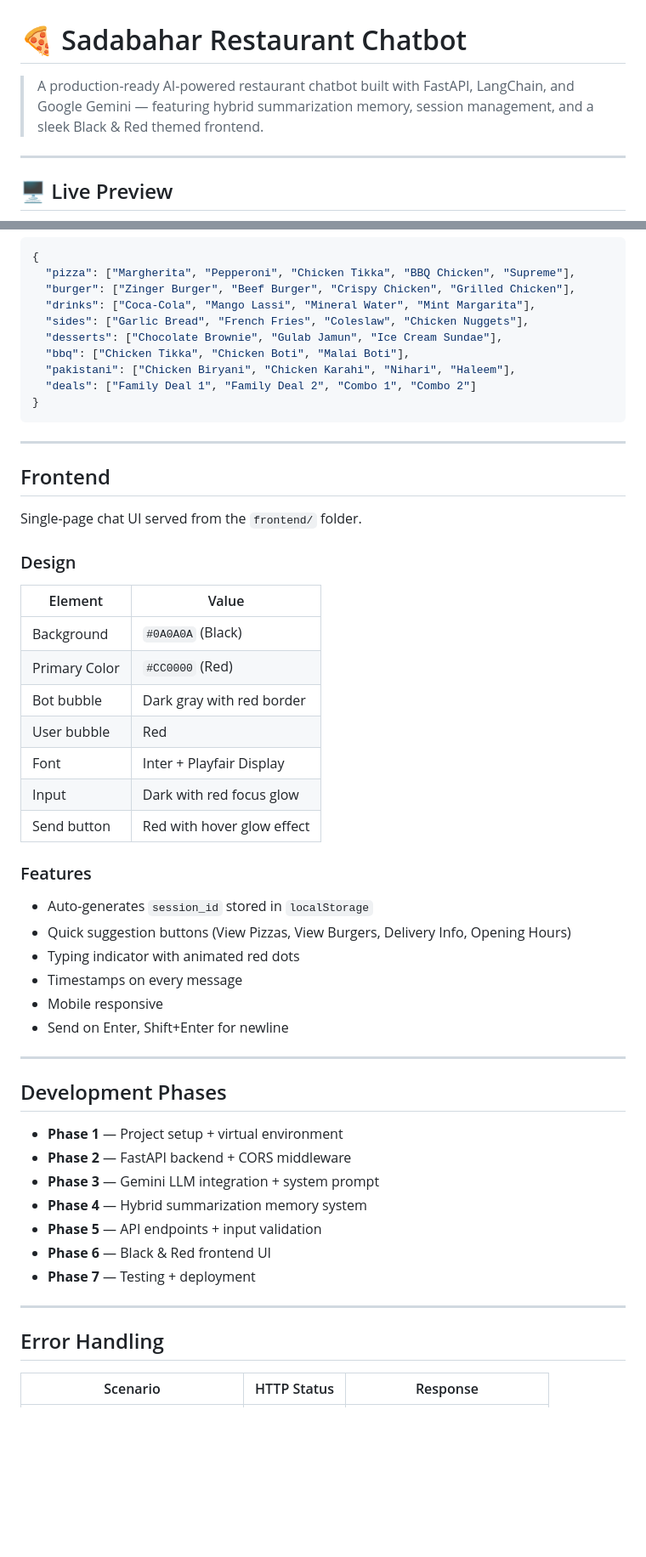
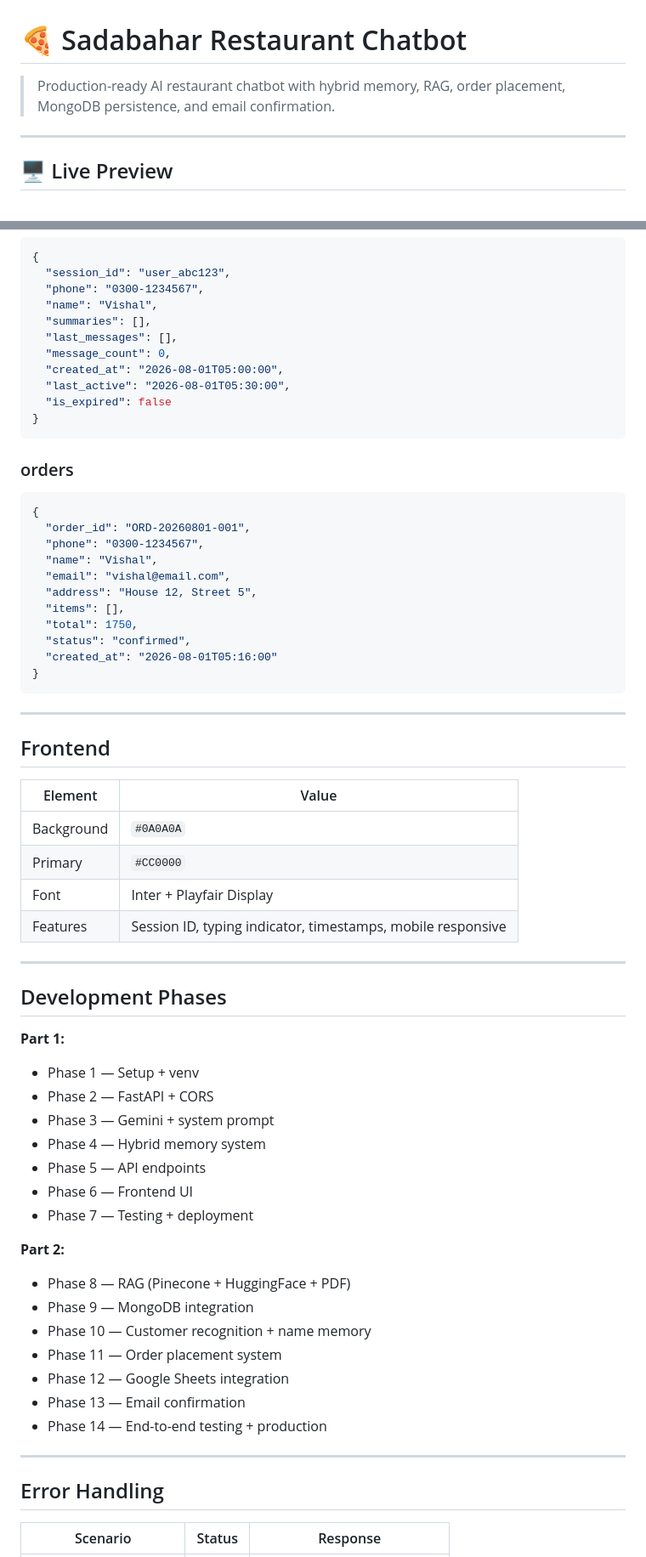
Before and after one commit to vishalsahilai/chatbot-fastapi, a Markdown page: README.md, 2 parts joined by grey strips. Shown at 85% size. GitHub-like rendering; blank space fills up the shorter version.

````diff
--- a/README.md
+++ b/README.md
@@ -1,6 +1,6 @@
 # 🍕 Sadabahar Restaurant Chatbot
 
-> A production-ready AI-powered restaurant chatbot built with FastAPI, LangChain, and Google Gemini — featuring hybrid summarization memory, session management, and a sleek Black & Red themed frontend.
+> Production-ready AI restaurant chatbot with hybrid memory, RAG, order placement, MongoDB persistence, and email confirmation.
 
 ---
 
@@ -384,13 +411,29 @@ Defined in `utils/menu.py` as a JSON object. The LLM is strictly instructed to o
 ```json
 {
-  "pizza": ["Margherita", "Pepperoni", "Chicken Tikka", "BBQ Chicken", "Supreme"],
-  "burger": ["Zinger Burger", "Beef Burger", "Crispy Chicken", "Grilled Chicken"],
-  "drinks": ["Coca-Cola", "Mango Lassi", "Mineral Water", "Mint Margarita"],
-  "sides": ["Garlic Bread", "French Fries", "Coleslaw", "Chicken Nuggets"],
-  "desserts": ["Chocolate Brownie", "Gulab Jamun", "Ice Cream Sundae"],
-  "bbq": ["Chicken Tikka", "Chicken Boti", "Malai Boti"],
-  "pakistani": ["Chicken Biryani", "Chicken Karahi", "Nihari", "Haleem"],
-  "deals": ["Family Deal 1", "Family Deal 2", "Combo 1", "Combo 2"]
+  "session_id": "user_abc123",
+  "phone": "0300-1234567",
+  "name": "Vishal",
+  "summaries": [],
+  "last_messages": [],
+  "message_count": 0,
+  "created_at": "2026-08-01T05:00:00",
+  "last_active": "2026-08-01T05:30:00",
+  "is_expired": false
+}
+```
+
+### orders
+```json
+{
+  "order_id": "ORD-20260801-001",
+  "phone": "0300-1234567",
+  "name": "Vishal",
+  "email": "vishal@email.com",
+  "address": "House 12, Street 5",
+  "items": [],
+  "total": 1750,
+  "status": "confirmed",
+  "created_at": "2026-08-01T05:16:00"
 }
 ```
 
@@ -398,43 +441,38 @@ Defined in `utils/menu.py` as a JSON object. The LLM is strictly instructed to o
 
 ## Frontend
 
-Single-page chat UI served from the `frontend/` folder.
-
-### Design
-
 | Element | Value |
 |---|---|
-| Background | `#0A0A0A` (Black) |
-| Primary Color | `#CC0000` (Red) |
-| Bot bubble | Dark gray with red border |
-| User bubble | Red |
+| Background | `#0A0A0A` |
+| Primary | `#CC0000` |
 | Font | Inter + Playfair Display |
-| Input | Dark with red focus glow |
-| Send button | Red with hover glow effect |
-
-### Features
-- Auto-generates `session_id` stored in `localStorage`
-- Quick suggestion buttons (View Pizzas, View Burgers, Delivery Info, Opening Hours)
-- Typing indicator with animated red dots
-- Timestamps on every message
-- Mobile responsive
-- Send on Enter, Shift+Enter for newline
+| Features | Session ID, typing indicator, timestamps, mobile responsive |
 
 ---
 
 ## Development Phases
 
-- **Phase 1** — Project setup + virtual environment
-- **Phase 2** — FastAPI backend + CORS middleware
-- **Phase 3** — Gemini LLM integration + system prompt
-- **Phase 4** — Hybrid summarization memory system
-- **Phase 5** — API endpoints + input validation
-- **Phase 6** — Black & Red frontend UI
-- **Phase 7** — Testing + deployment
+**Part 1:**
+- Phase 1 — Setup + venv
+- Phase 2 — FastAPI + CORS
+- Phase 3 — Gemini + system prompt
+- Phase 4 — Hybrid memory system
+- Phase 5 — API endpoints
+- Phase 6 — Frontend UI
+- Phase 7 — Testing + deployment
+
+**Part 2:**
+- Phase 8 — RAG (Pinecone + HuggingFace + PDF)
+- Phase 9 — MongoDB integration
+- Phase 10 — Customer recognition + name memory
+- Phase 11 — Order placement system
+- Phase 12 — Google Sheets integration
+- Phase 13 — Email confirmation
+- Phase 14 — End-to-end testing + production
 
 ---
 
 ## Error Handling
 
-| Scenario | HTTP Status | Response |
+| Scenario | Status | Response |
 |---|---|---|
````
Also changed, not shown: other parts of README.md (+263 -279 lines).
